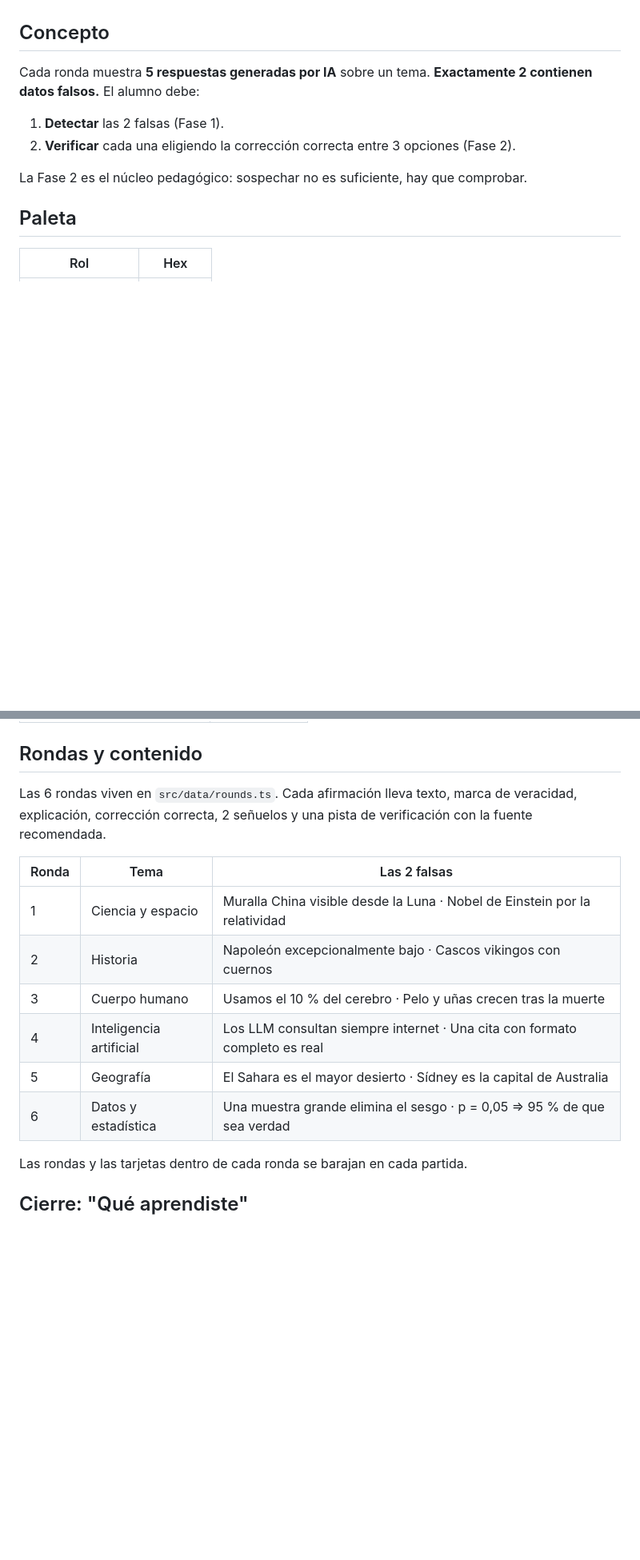
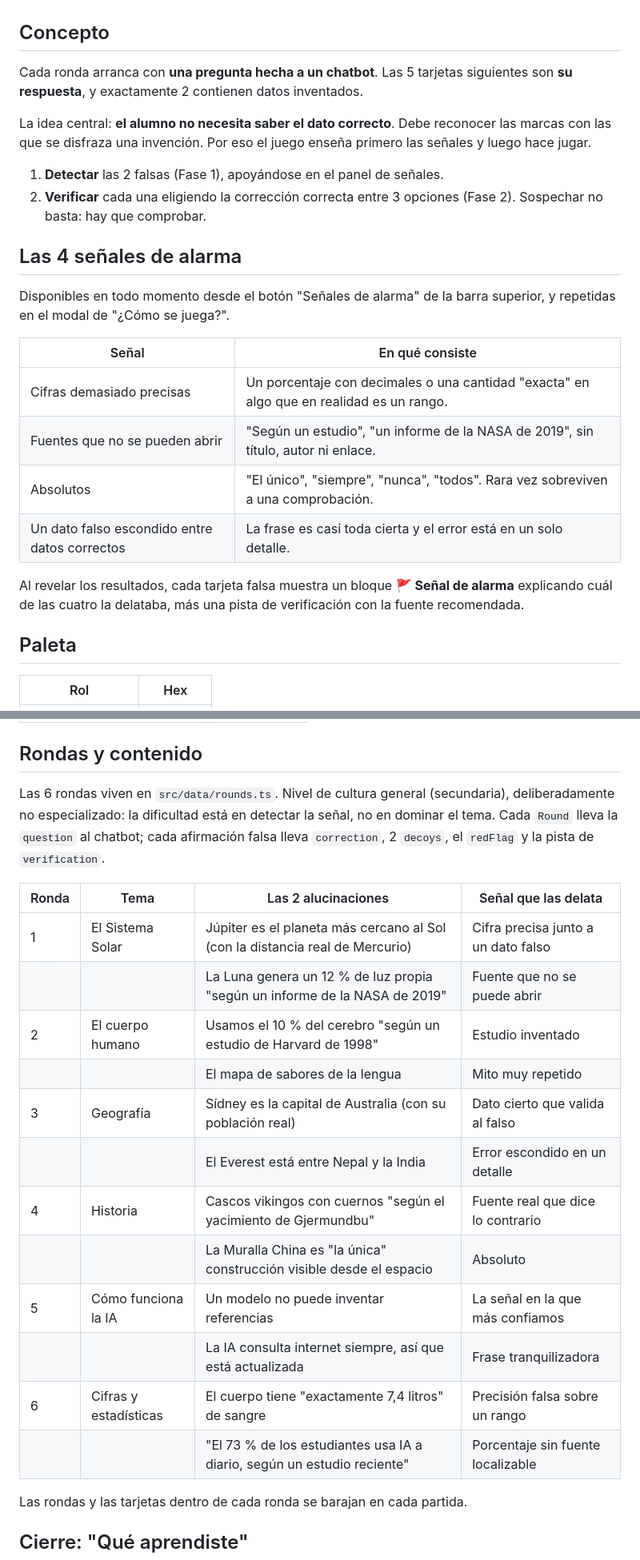
Before and after one commit to torosaab/MyFirstRepoMIT, a Markdown page: docs/cazador-de-alucinaciones.md, 2 parts joined by grey strips. Shown at 80% size. GitHub-like rendering; blank space fills up the shorter version.

Commit message:
docs: rediseño pedagógico del Cazador de Alucinaciones
El juego pasa de ser un test de verdadero/falso a un ejercicio de detección
por señales. Cada ronda se presenta como una conversación con un chatbot y
cada dato inventado lleva una marca reconocible (cifra falsamente precisa,
fuente no localizable, absoluto, o error escondido entre datos ciertos), de
modo que el alumno pueda detectarlo sin conocer el tema de antemano.

Se documentan las 4 señales de alarma y se baja el contenido a nivel de
cultura general.

Co-Authored-By: Claude Opus 5 <noreply@anthropic.com>
Claude-Session: https://claude.ai/code/session_01R6Ao1aXusrAxaKjKYLBWNb

```diff
--- a/docs/cazador-de-alucinaciones.md
+++ b/docs/cazador-de-alucinaciones.md
@@ -8,13 +8,32 @@ detección y verificación de alucinaciones de IA.
 
 ## Concepto
 
-Cada ronda muestra **5 respuestas generadas por IA** sobre un tema.
-**Exactamente 2 contienen datos falsos.** El alumno debe:
+Cada ronda arranca con **una pregunta hecha a un chatbot**. Las 5 tarjetas
+siguientes son **su respuesta**, y exactamente 2 contienen datos inventados.
 
-1. **Detectar** las 2 falsas (Fase 1).
-2. **Verificar** cada una eligiendo la corrección correcta entre 3 opciones (Fase 2).
+La idea central: **el alumno no necesita saber el dato correcto**. Debe
+reconocer las marcas con las que se disfraza una invención. Por eso el juego
+enseña primero las señales y luego hace jugar.
 
-La Fase 2 es el núcleo pedagógico: sospechar no es suficiente, hay que comprobar.
+1. **Detectar** las 2 falsas (Fase 1), apoyándose en el panel de señales.
+2. **Verificar** cada una eligiendo la corrección correcta entre 3 opciones
+   (Fase 2). Sospechar no basta: hay que comprobar.
+
+## Las 4 señales de alarma
+
+Disponibles en todo momento desde el botón "Señales de alarma" de la barra
+superior, y repetidas en el modal de "¿Cómo se juega?".
+
+| Señal | En qué consiste |
+| --- | --- |
+| Cifras demasiado precisas | Un porcentaje con decimales o una cantidad "exacta" en algo que en realidad es un rango. |
+| Fuentes que no se pueden abrir | "Según un estudio", "un informe de la NASA de 2019", sin título, autor ni enlace. |
+| Absolutos | "El único", "siempre", "nunca", "todos". Rara vez sobreviven a una comprobación. |
+| Un dato falso escondido entre datos correctos | La frase es casi toda cierta y el error está en un solo detalle. |
+
+Al revelar los resultados, cada tarjeta falsa muestra un bloque
+**🚩 Señal de alarma** explicando cuál de las cuatro la delataba, más una
+pista de verificación con la fuente recomendada.
 
 ## Paleta
 
@@ -65,18 +85,26 @@ Estética cyberpunk/neón sobre degradado negro → azul marino.
 
 ## Rondas y contenido
 
-Las 6 rondas viven en `src/data/rounds.ts`. Cada afirmación lleva texto,
-marca de veracidad, explicación, corrección correcta, 2 señuelos y una pista
-de verificación con la fuente recomendada.
+Las 6 rondas viven en `src/data/rounds.ts`. Nivel de cultura general
+(secundaria), deliberadamente no especializado: la dificultad está en detectar
+la señal, no en dominar el tema. Cada `Round` lleva la `question` al chatbot;
+cada afirmación falsa lleva `correction`, 2 `decoys`, el `redFlag` y la pista
+de `verification`.
 
-| Ronda | Tema | Las 2 falsas |
-| --- | --- | --- |
-| 1 | Ciencia y espacio | Muralla China visible desde la Luna · Nobel de Einstein por la relatividad |
-| 2 | Historia | Napoleón excepcionalmente bajo · Cascos vikingos con cuernos |
-| 3 | Cuerpo humano | Usamos el 10 % del cerebro · Pelo y uñas crecen tras la muerte |
-| 4 | Inteligencia artificial | Los LLM consultan siempre internet · Una cita con formato completo es real |
-| 5 | Geografía | El Sahara es el mayor desierto · Sídney es la capital de Australia |
-| 6 | Datos y estadística | Una muestra grande elimina el sesgo · p = 0,05 ⇒ 95 % de que sea verdad |
+| Ronda | Tema | Las 2 alucinaciones | Señal que las delata |
+| --- | --- | --- | --- |
+| 1 | El Sistema Solar | Júpiter es el planeta más cercano al Sol (con la distancia real de Mercurio) | Cifra precisa junto a un dato falso |
+| | | La Luna genera un 12 % de luz propia "según un informe de la NASA de 2019" | Fuente que no se puede abrir |
+| 2 | El cuerpo humano | Usamos el 10 % del cerebro "según un estudio de Harvard de 1998" | Estudio inventado |
+| | | El mapa de sabores de la lengua | Mito muy repetido |
+| 3 | Geografía | Sídney es la capital de Australia (con su población real) | Dato cierto que valida al falso |
+| | | El Everest está entre Nepal y la India | Error escondido en un detalle |
+| 4 | Historia | Cascos vikingos con cuernos "según el yacimiento de Gjermundbu" | Fuente real que dice lo contrario |
+| | | La Muralla China es "la única" construcción visible desde el espacio | Absoluto |
+| 5 | Cómo funciona la IA | Un modelo no puede inventar referencias | La señal en la que más confiamos |
+| | | La IA consulta internet siempre, así que está actualizada | Frase tranquilizadora |
+| 6 | Cifras y estadísticas | El cuerpo tiene "exactamente 7,4 litros" de sangre | Precisión falsa sobre un rango |
+| | | "El 73 % de los estudiantes usa IA a diario, según un estudio reciente" | Porcentaje sin fuente localizable |
 
 Las rondas y las tarjetas dentro de cada ronda se barajan en cada partida.
 
```
Also changed, not shown: other parts of docs/cazador-de-alucinaciones.md (+6 -5 lines).
